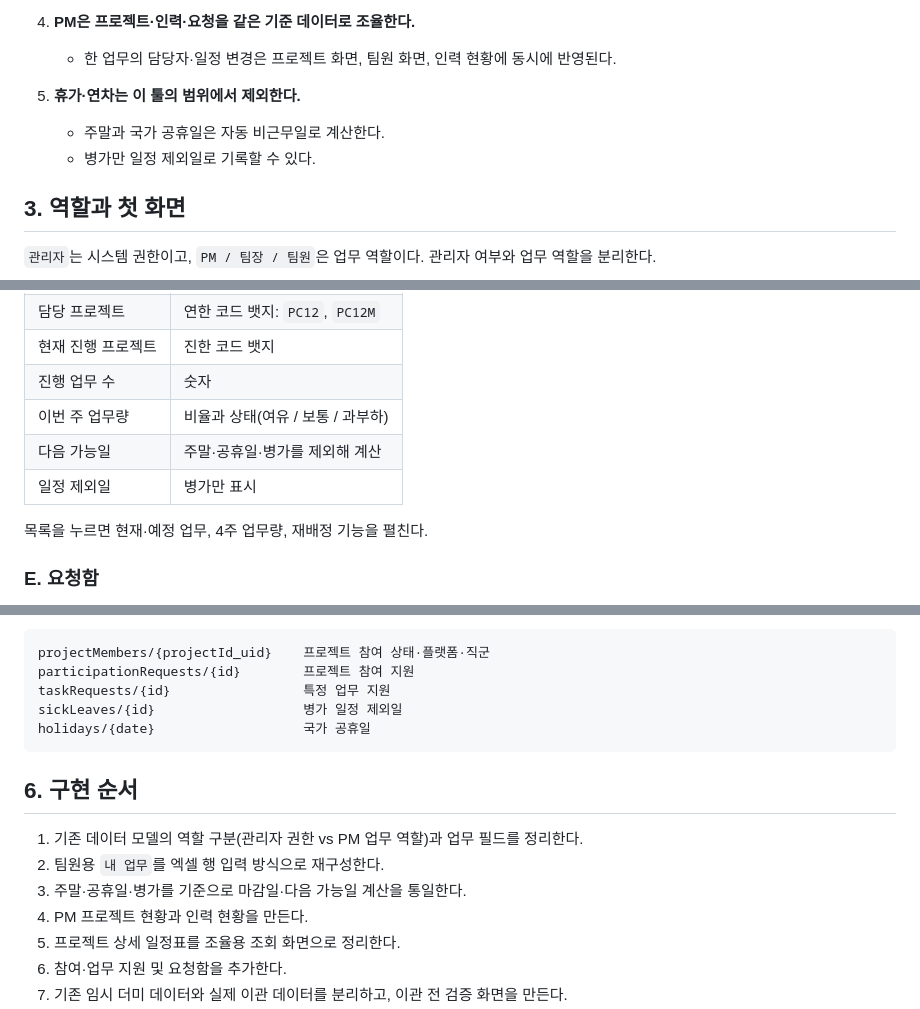
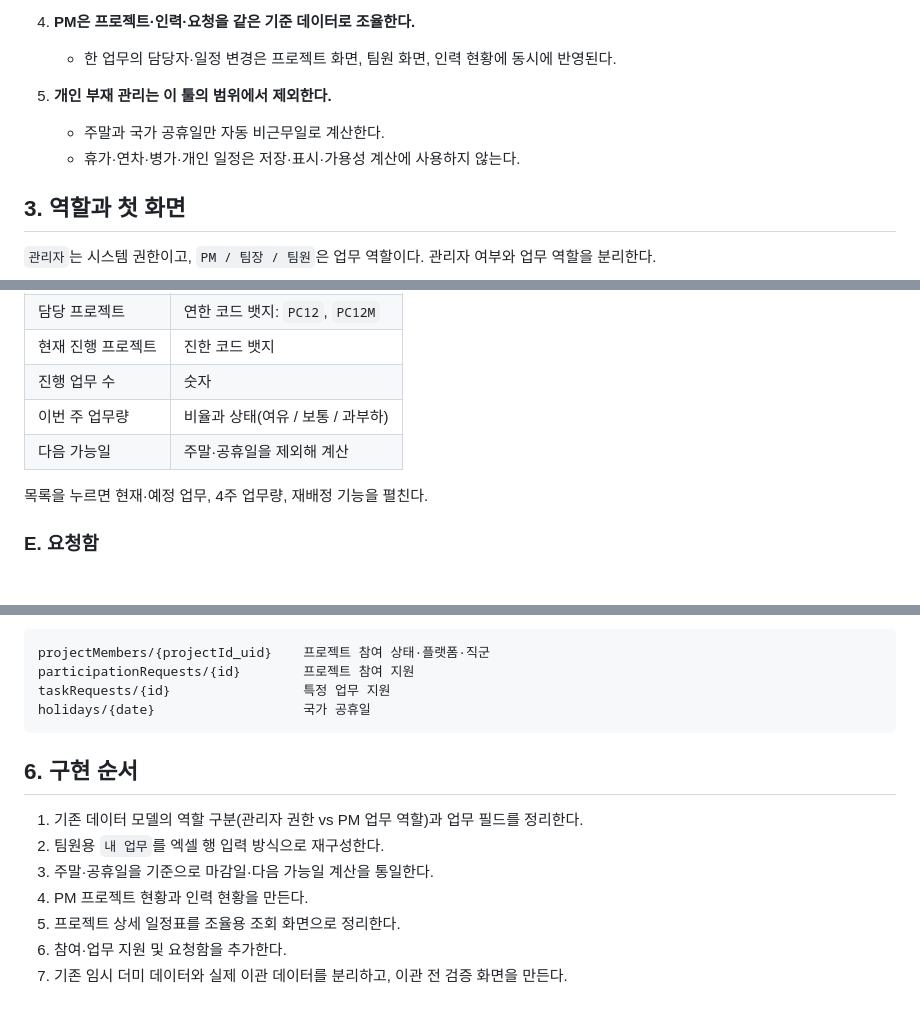
Before and after one commit to ydh0701/schedule-board, a Markdown page: docs/업무흐름_기반_재설계.md, 3 parts joined by grey strips. Rendered like a GitHub page.

Commit message:
개인 부재 관리 범위 제외

````diff
--- a/docs/업무흐름_기반_재설계.md
+++ b/docs/업무흐름_기반_재설계.md
@@ -54,9 +54,9 @@ UI도 업무 한 줄 단위로 입력하지만, 기획보다 세부 맥락이
 4. **PM은 프로젝트·인력·요청을 같은 기준 데이터로 조율한다.**
    - 한 업무의 담당자·일정 변경은 프로젝트 화면, 팀원 화면, 인력 현황에 동시에 반영된다.
 
-5. **휴가·연차는 이 툴의 범위에서 제외한다.**
-   - 주말과 국가 공휴일은 자동 비근무일로 계산한다.
-   - 병가만 일정 제외일로 기록할 수 있다.
+5. **개인 부재 관리는 이 툴의 범위에서 제외한다.**
+   - 주말과 국가 공휴일만 자동 비근무일로 계산한다.
+   - 휴가·연차·병가·개인 일정은 저장·표시·가용성 계산에 사용하지 않는다.
 
 ## 3. 역할과 첫 화면
 
@@ -135,8 +135,7 @@ UI도 업무 한 줄 단위로 입력하지만, 기획보다 세부 맥락이
 | 현재 진행 프로젝트 | 진한 코드 뱃지 |
 | 진행 업무 수 | 숫자 |
 | 이번 주 업무량 | 비율과 상태(여유 / 보통 / 과부하) |
-| 다음 가능일 | 주말·공휴일·병가를 제외해 계산 |
-| 일정 제외일 | 병가만 표시 |
+| 다음 가능일 | 주말·공휴일을 제외해 계산 |
 
 목록을 누르면 현재·예정 업무, 4주 업무량, 재배정 기능을 펼친다.
 
@@ -181,7 +180,6 @@ tasks/{taskId} = {
 projectMembers/{projectId_uid}    프로젝트 참여 상태·플랫폼·직군
 participationRequests/{id}        프로젝트 참여 지원
 taskRequests/{id}                 특정 업무 지원
-sickLeaves/{id}                   병가 일정 제외일
 holidays/{date}                   국가 공휴일
 ```
 
@@ -189,7 +187,7 @@ holidays/{date}                   국가 공휴일
 
 1. 기존 데이터 모델의 역할 구분(관리자 권한 vs PM 업무 역할)과 업무 필드를 정리한다.
 2. 팀원용 `내 업무`를 엑셀 행 입력 방식으로 재구성한다.
-3. 주말·공휴일·병가를 기준으로 마감일·다음 가능일 계산을 통일한다.
+3. 주말·공휴일을 기준으로 마감일·다음 가능일 계산을 통일한다.
 4. PM 프로젝트 현황과 인력 현황을 만든다.
 5. 프로젝트 상세 일정표를 조율용 조회 화면으로 정리한다.
 6. 참여·업무 지원 및 요청함을 추가한다.
````
